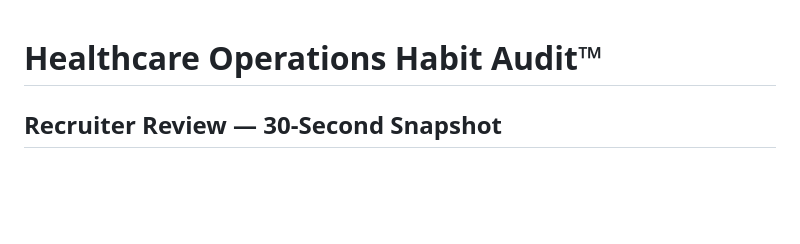
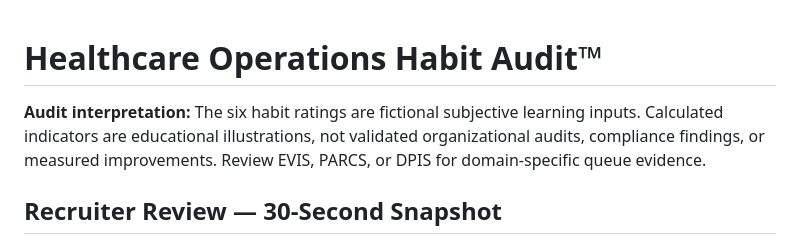
Before and after one commit to koripickle1101-TN/healthcare-operations-habit-audit, a Markdown page: README.md, the part around the change. GitHub-like rendering; blank space fills up the shorter version.

Commit message:
Clarify educational rating boundaries and linked practical evidence

```diff
--- a/README.md
+++ b/README.md
@@ -1,4 +1,6 @@
 # Healthcare Operations Habit Audit™
+
+**Audit interpretation:** The six habit ratings are fictional subjective learning inputs. Calculated indicators are educational illustrations, not validated organizational audits, compliance findings, or measured improvements. Review EVIS, PARCS, or DPIS for domain-specific queue evidence.
 
 ## Recruiter Review — 30-Second Snapshot
 
```
